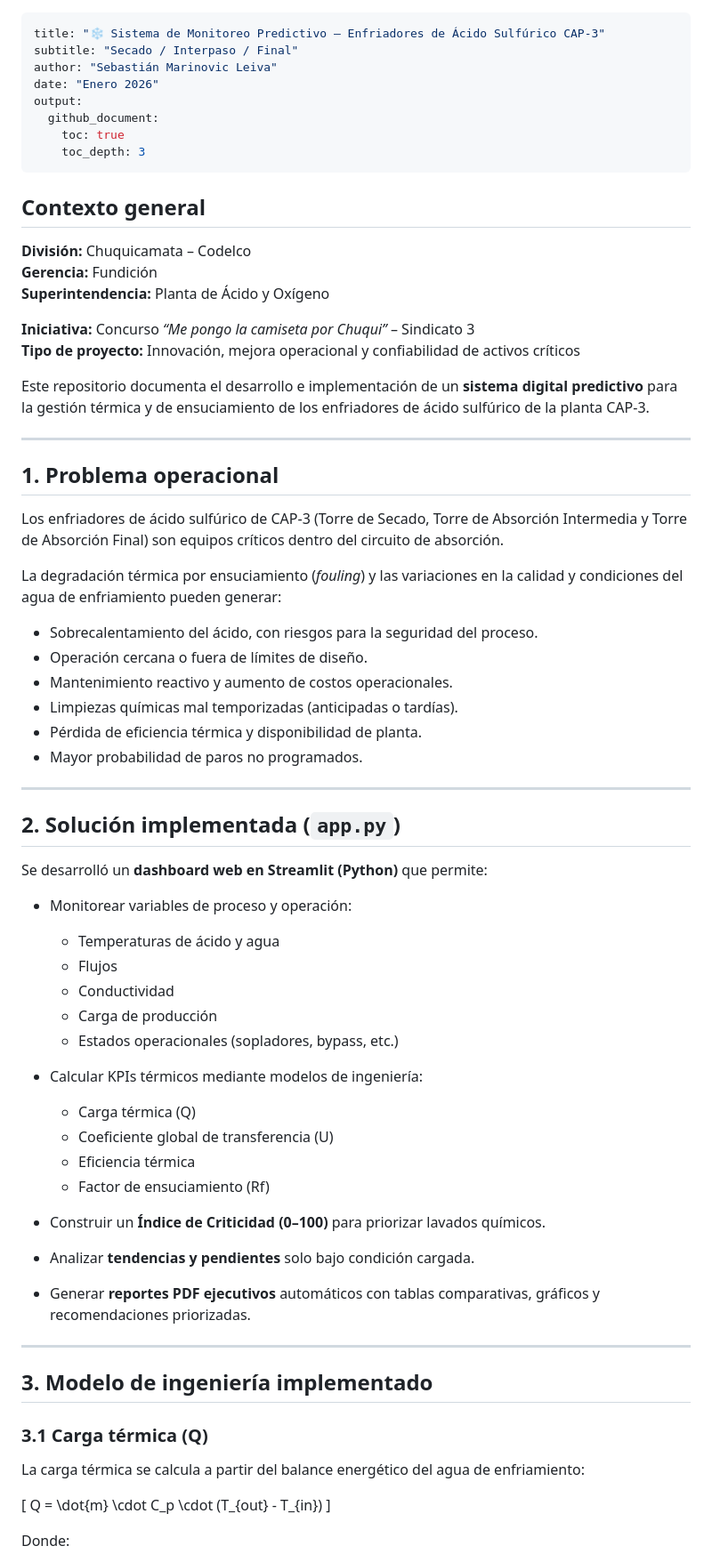
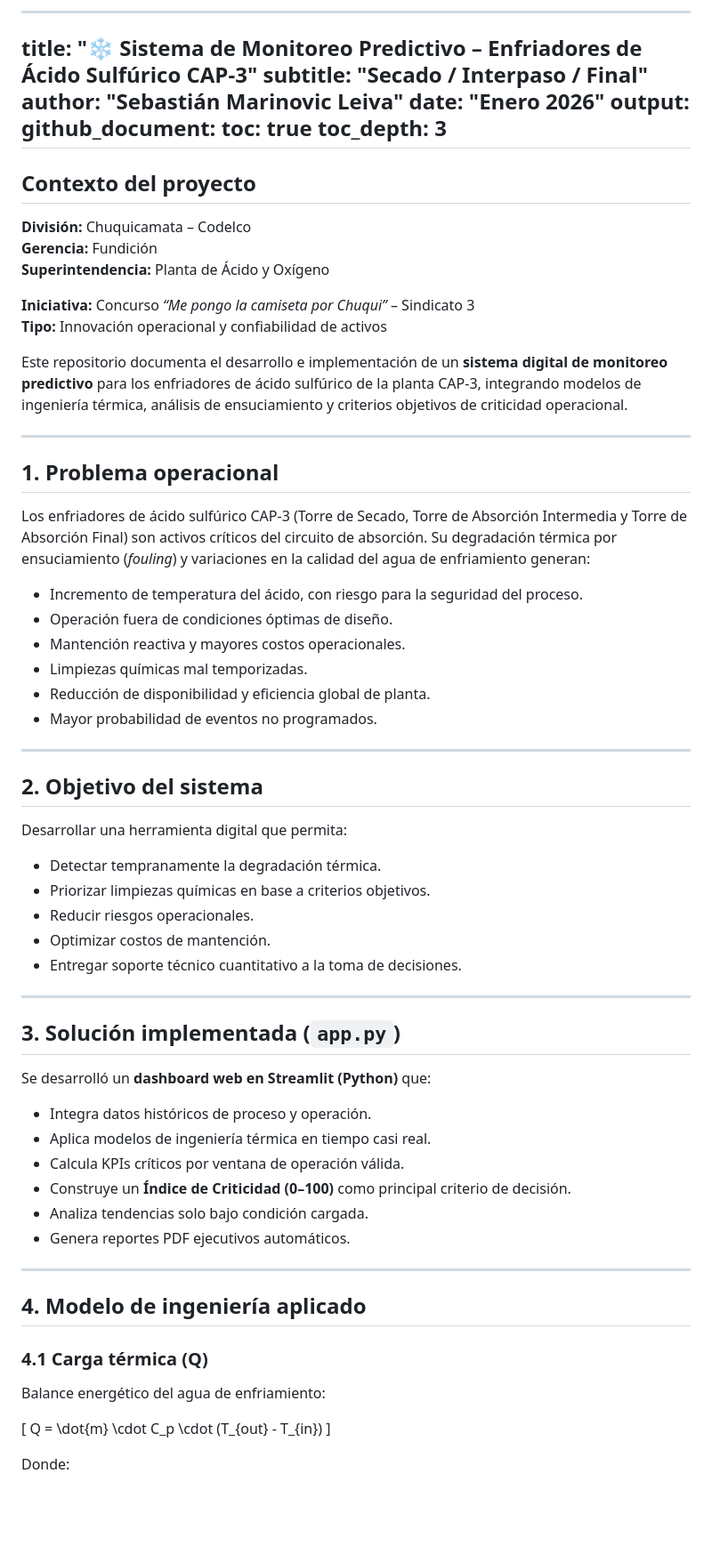
Before and after one commit to sebamarinovic/ENF_AC_DCH, a Markdown page: README.md, the part around one of its changes. Shown at 89% size. Drawn GitHub-style; blank space fills up the shorter version.

```diff
--- a/README.md
+++ b/README.md
@@ -1,4 +1,4 @@
----
+----
 title: "❄️ Sistema de Monitoreo Predictivo – Enfriadores de Ácido Sulfúrico CAP-3"
 subtitle: "Secado / Interpaso / Final"
 author: "Sebastián Marinovic Leiva"
@@ -9,64 +9,62 @@ output:
     toc_depth: 3
 ---
 
-## Contexto general
+## Contexto del proyecto
 
 **División:** Chuquicamata – Codelco
 **Gerencia:** Fundición
 **Superintendencia:** Planta de Ácido y Oxígeno
 
 **Iniciativa:** Concurso *“Me pongo la camiseta por Chuqui”* – Sindicato 3
-**Tipo de proyecto:** Innovación, mejora operacional y confiabilidad de activos críticos
+**Tipo:** Innovación operacional y confiabilidad de activos
 
-Este repositorio documenta el desarrollo e implementación de un **sistema digital predictivo** para la gestión térmica y de ensuciamiento de los enfriadores de ácido sulfúrico de la planta CAP-3.
+Este repositorio documenta el desarrollo e implementación de un **sistema digital de monitoreo predictivo** para los enfriadores de ácido sulfúrico de la planta CAP-3, integrando modelos de ingeniería térmica, análisis de ensuciamiento y criterios objetivos de criticidad operacional.
 
 ---
 
 ## 1. Problema operacional
 
-Los enfriadores de ácido sulfúrico de CAP-3 (Torre de Secado, Torre de Absorción Intermedia y Torre de Absorción Final) son equipos críticos dentro del circuito de absorción.
+Los enfriadores de ácido sulfúrico CAP-3 (Torre de Secado, Torre de Absorción Intermedia y Torre de Absorción Final) son activos críticos del circuito de absorción. Su degradación térmica por ensuciamiento (*fouling*) y variaciones en la calidad del agua de enfriamiento generan:
 
-La degradación térmica por ensuciamiento (*fouling*) y las variaciones en la calidad y condiciones del agua de enfriamiento pueden generar:
-
-- Sobrecalentamiento del ácido, con riesgos para la seguridad del proceso.
-- Operación cercana o fuera de límites de diseño.
-- Mantenimiento reactivo y aumento de costos operacionales.
-- Limpiezas químicas mal temporizadas (anticipadas o tardías).
-- Pérdida de eficiencia térmica y disponibilidad de planta.
-- Mayor probabilidad de paros no programados.
+- Incremento de temperatura del ácido, con riesgo para la seguridad del proceso.
+- Operación fuera de condiciones óptimas de diseño.
+- Mantención reactiva y mayores costos operacionales.
+- Limpiezas químicas mal temporizadas.
+- Reducción de disponibilidad y eficiencia global de planta.
+- Mayor probabilidad de eventos no programados.
 
 ---
 
-## 2. Solución implementada (`app.py`)
+## 2. Objetivo del sistema
 
-Se desarrolló un **dashboard web en Streamlit (Python)** que permite:
+Desarrollar una herramienta digital que permita:
 
-- Monitorear variables de proceso y operación:
-  - Temperaturas de ácido y agua
-  - Flujos
-  - Conductividad
-  - Carga de producción
-  - Estados operacionales (sopladores, bypass, etc.)
-
-- Calcular KPIs térmicos mediante modelos de ingeniería:
-  - Carga térmica (Q)
-  - Coeficiente global de transferencia (U)
-  - Eficiencia térmica
-  - Factor de ensuciamiento (Rf)
-
-- Construir un **Índice de Criticidad (0–100)** para priorizar lavados químicos.
-
-- Analizar **tendencias y pendientes** solo bajo condición cargada.
-
-- Generar **reportes PDF ejecutivos** automáticos con tablas comparativas, gráficos y recomendaciones priorizadas.
+- Detectar tempranamente la degradación térmica.
+- Priorizar limpiezas químicas en base a criterios objetivos.
+- Reducir riesgos operacionales.
+- Optimizar costos de mantención.
+- Entregar soporte técnico cuantitativo a la toma de decisiones.
 
 ---
 
-## 3. Modelo de ingeniería implementado
+## 3. Solución implementada (`app.py`)
 
-### 3.1 Carga térmica (Q)
+Se desarrolló un **dashboard web en Streamlit (Python)** que:
 
-La carga térmica se calcula a partir del balance energético del agua de enfriamiento:
+- Integra datos históricos de proceso y operación.
+- Aplica modelos de ingeniería térmica en tiempo casi real.
+- Calcula KPIs críticos por ventana de operación válida.
+- Construye un **Índice de Criticidad (0–100)** como principal criterio de decisión.
+- Analiza tendencias solo bajo condición cargada.
+- Genera reportes PDF ejecutivos automáticos.
+
+---
+
+## 4. Modelo de ingeniería aplicado
+
+### 4.1 Carga térmica (Q)
+
+Balance energético del agua de enfriamiento:
 
 \[
 Q = \dot{m} \cdot C_p \cdot (T_{out} - T_{in})
```
Also changed, not shown: other parts of README.md (+84 -106 lines).
